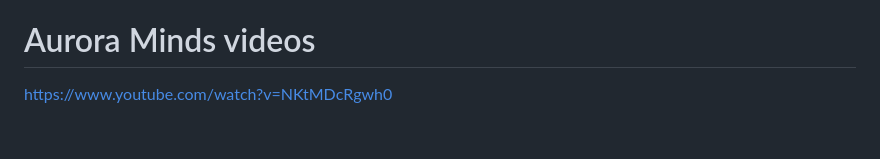
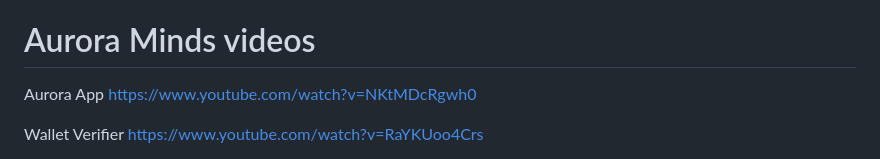
Before and after one commit to liagkou/AuroraMinds-IDM-Master, a Markdown page: README.md, the part around the change. GitHub-like rendering; blank space fills up the shorter version.

```diff
--- a/README.md
+++ b/README.md
@@ -58,6 +58,8 @@ This will start demonstrators using ports 9080-9082(plain HTTP) and 9090-9092(TL
 
 # Aurora Minds videos
 
+Aurora App
 https://www.youtube.com/watch?v=NKtMDcRgwh0
 
+Wallet Verifier
 https://www.youtube.com/watch?v=RaYKUoo4Crs
```
